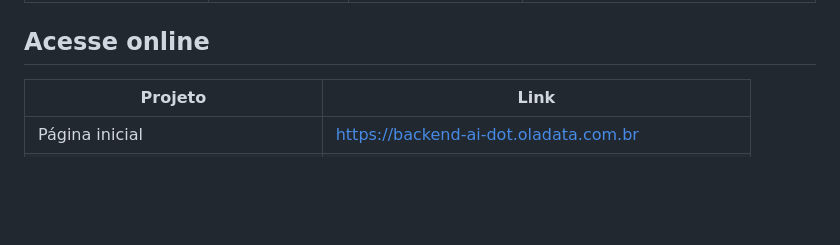
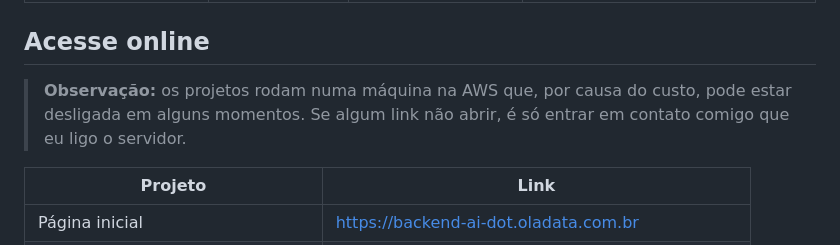
Before and after one commit to augustobook/backend-ai-dot, a Markdown page: README.md, the part around the change. Rendered like a GitHub page; blank space fills up the shorter version.

Commit message:
docs: avisar que o servidor de demonstração pode estar desligado

```diff
--- a/README.md
+++ b/README.md
@@ -13,6 +13,10 @@ Este arquivo é só o mapa do repositório.
 | [`03/semantic_search/`](03/semantic_search) | Busca semântica em artigos de saúde | Embeddings E5, FAISS, BM25, cross-encoder, OpenAI, Dash | [03/semantic_search/README.pt-BR.md](03/semantic_search/README.pt-BR.md) |
 
 ## Acesse online
+
+> **Observação:** os projetos rodam numa máquina na AWS que, por causa do custo, pode
+> estar desligada em alguns momentos. Se algum link não abrir, é só entrar em contato
+> comigo que eu ligo o servidor.
 
 | Projeto | Link |
 |---|---|
```
